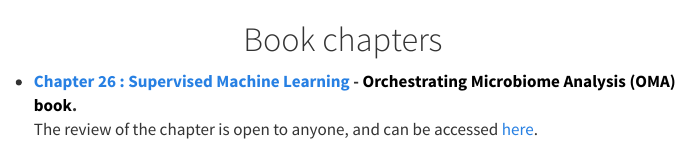
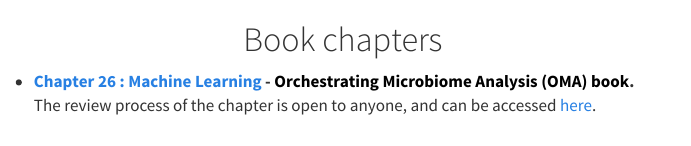
Before and after one commit to Benjamin-Valderrama/Benjamin-Valderrama.github.io, a Quarto document (books.qmd): the page in a window 1100 px wide, from its top. Rendered offline with R 4.5, knitr and Pandoc in place of Quarto, with nearby package versions; menus at the side of the page are left out.

Commit message:
update books chapters tab

```diff
--- a/books.qmd
+++ b/books.qmd
@@ -6,6 +6,6 @@
 # Book chapters
 
 ::: bullet-list
--   [Chapter 26 : Supervised Machine Learning](https://microbiome.github.io/OMA/docs/devel/pages/machine_learning.html) - [Orchestrating Microbiome Analysis (OMA) book]{.my_bold}.
-: The review of the chapter is open to anyone, and can be accessed [here](https://github.com/microbiome/OMA/commit/64262b2170b6207e7f528eeef7054d036d31a6c2).
+-   [Chapter 26 : Machine Learning](https://microbiome.github.io/OMA/docs/devel/pages/machine_learning.html) - [Orchestrating Microbiome Analysis (OMA) book]{.my_bold}.
+: The review process of the chapter is open to anyone, and can be accessed [here](https://github.com/microbiome/OMA/commit/64262b2170b6207e7f528eeef7054d036d31a6c2).
 :::
```
